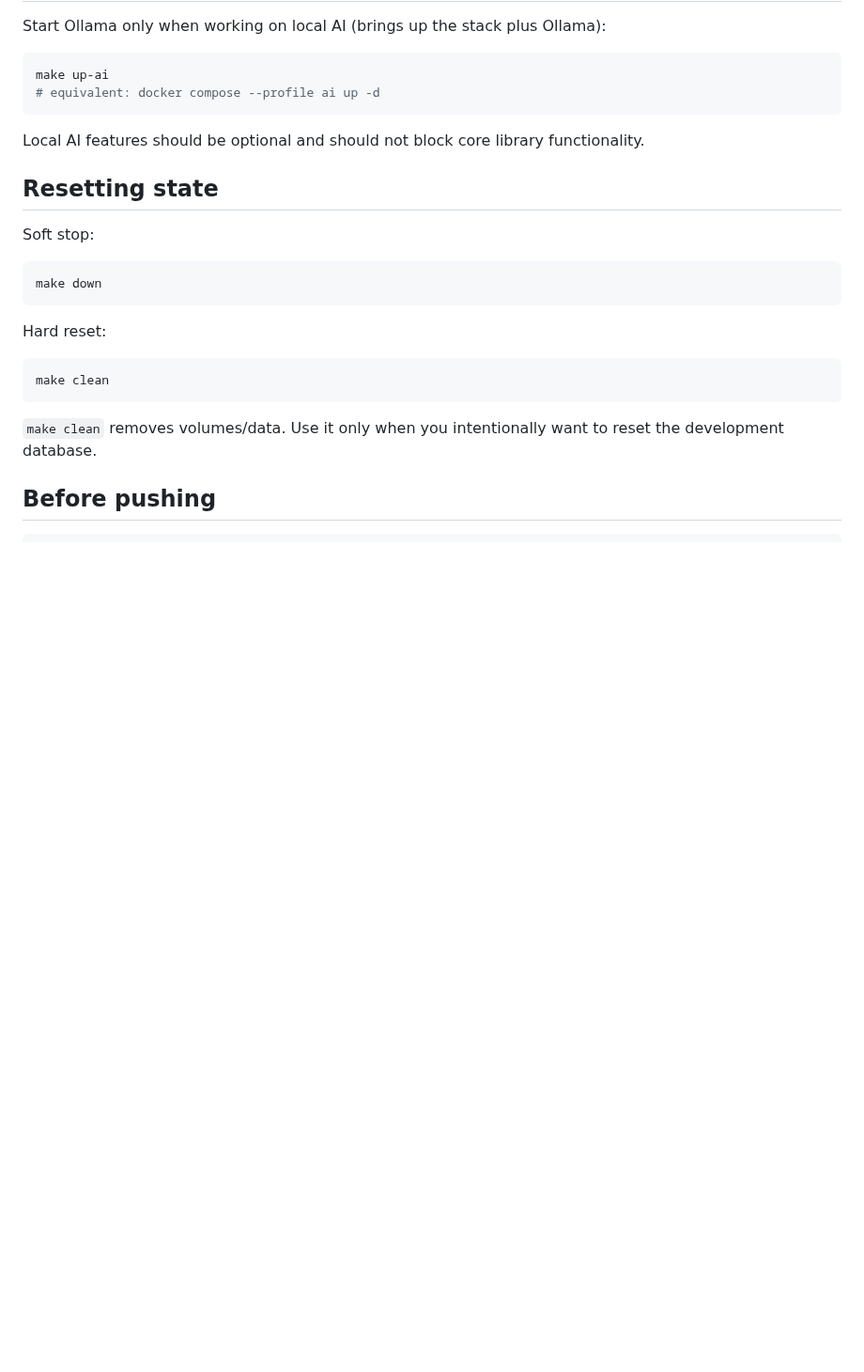
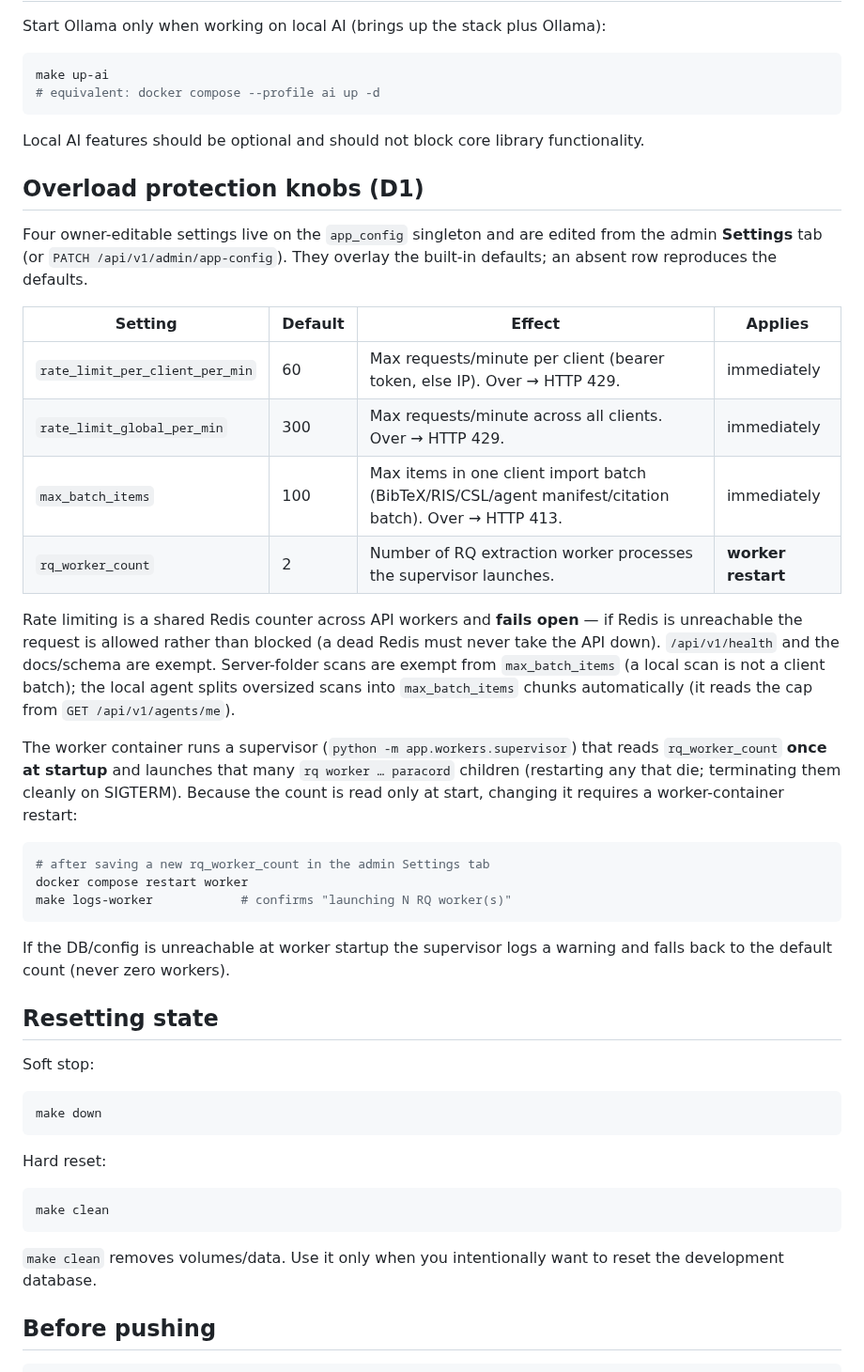
Before and after one commit to radoskov/paracord, a Markdown page: docs/runbooks/dev_containers.md, the part around the change. Shown at 94% size. Drawn GitHub-style; blank space fills up the shorter version.

Commit message:
docs: document D1 overload-protection knobs, worker restart, and handoff

````diff
--- a/docs/runbooks/dev_containers.md
+++ b/docs/runbooks/dev_containers.md
@@ -251,6 +251,39 @@ make up-ai
 
 Local AI features should be optional and should not block core library functionality.
 
+## Overload protection knobs (D1)
+
+Four owner-editable settings live on the `app_config` singleton and are edited from the admin
+**Settings** tab (or `PATCH /api/v1/admin/app-config`). They overlay the built-in defaults; an
+absent row reproduces the defaults.
+
+| Setting | Default | Effect | Applies |
+| --- | --- | --- | --- |
+| `rate_limit_per_client_per_min` | 60 | Max requests/minute per client (bearer token, else IP). Over → HTTP 429. | immediately |
+| `rate_limit_global_per_min` | 300 | Max requests/minute across all clients. Over → HTTP 429. | immediately |
+| `max_batch_items` | 100 | Max items in one client import batch (BibTeX/RIS/CSL/agent manifest/citation batch). Over → HTTP 413. | immediately |
+| `rq_worker_count` | 2 | Number of RQ extraction worker processes the supervisor launches. | **worker restart** |
+
+Rate limiting is a shared Redis counter across API workers and **fails open** — if Redis is
+unreachable the request is allowed rather than blocked (a dead Redis must never take the API down).
+`/api/v1/health` and the docs/schema are exempt. Server-folder scans are exempt from `max_batch_items`
+(a local scan is not a client batch); the local agent splits oversized scans into `max_batch_items`
+chunks automatically (it reads the cap from `GET /api/v1/agents/me`).
+
+The worker container runs a supervisor (`python -m app.workers.supervisor`) that reads
+`rq_worker_count` **once at startup** and launches that many `rq worker … paracord` children
+(restarting any that die; terminating them cleanly on SIGTERM). Because the count is read only at
+start, changing it requires a worker-container restart:
+
+```bash
+# after saving a new rq_worker_count in the admin Settings tab
+docker compose restart worker
+make logs-worker            # confirms "launching N RQ worker(s)"
+```
+
+If the DB/config is unreachable at worker startup the supervisor logs a warning and falls back to
+the default count (never zero workers).
+
 ## Resetting state
 
 Soft stop:
````
Also changed, not shown: PROGRESS.md (+18 -0 lines), docs/agent_handoffs/2026-07-02-d1-overload-protection.md (added, +122 -0 lines).
